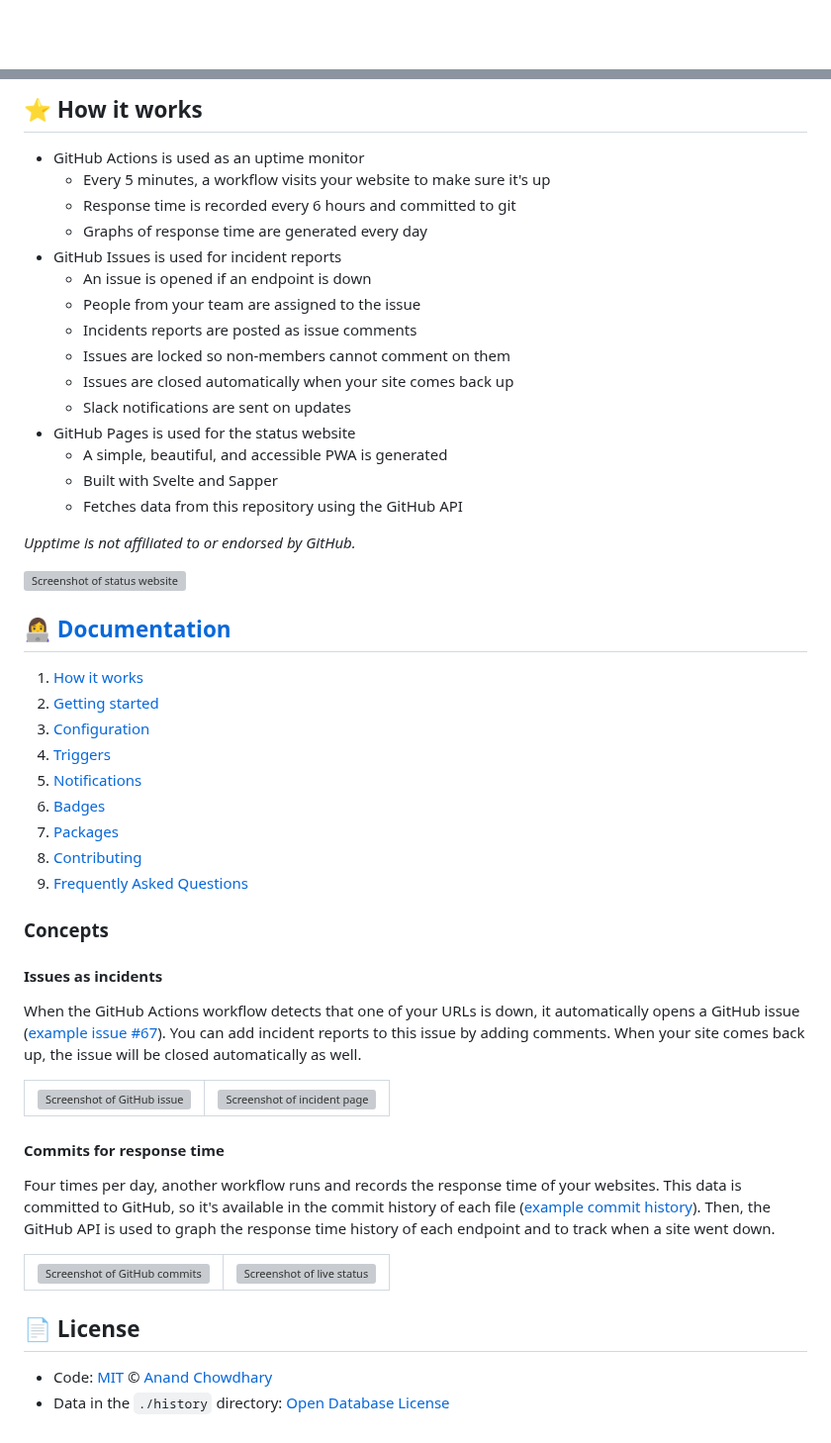
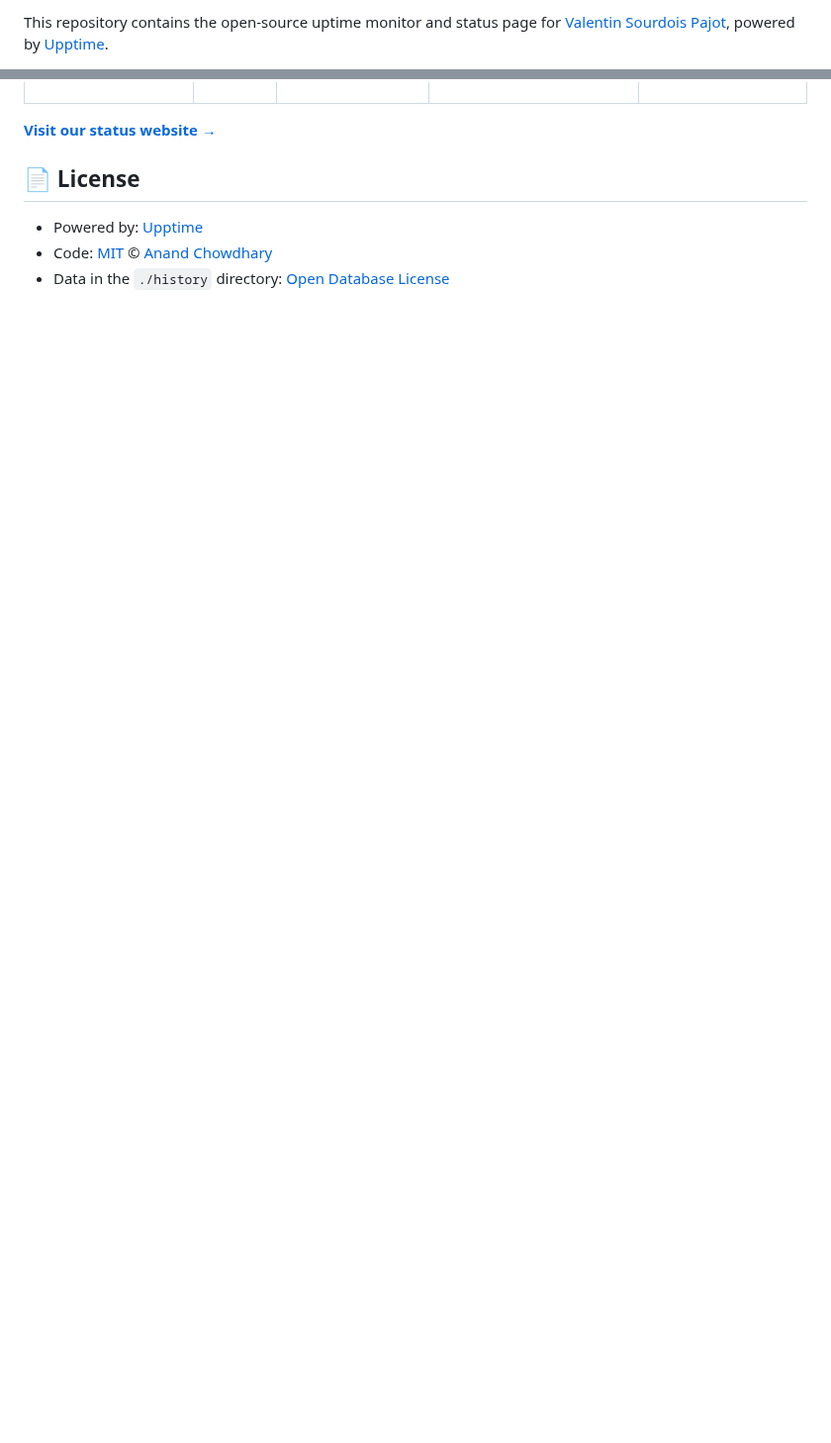
Before and after one commit to cenacrew/pfy-upptime, a Markdown page: README.md, 2 parts joined by grey strips. Shown at 99% size. GitHub-like rendering; blank space fills up the shorter version; grey boxes are pictures that could not be loaded.

Commit message:
:pencil: Update summary in README [skip ci] [upptime]

```diff
--- a/README.md
+++ b/README.md
@@ -2,3 +2,3 @@
 
-<!--start: description-->
+This repository contains the open-source uptime monitor and status page for [Valentin Sourdois Pajot](www.cenacrew.com), powered by [Upptime](https://github.com/upptime/upptime).
 
@@ -42,76 +24,10 @@ Since launching, Upptime has grown to over 16,000 stars and is actively used by
 
 <!--end: status pages-->
 
-<!--start: docs-->
-
-## ⭐ How it works
-
-- GitHub Actions is used as an uptime monitor
-  - Every 5 minutes, a workflow visits your website to make sure it's up
-  - Response time is recorded every 6 hours and committed to git
-  - Graphs of response time are generated every day
-- GitHub Issues is used for incident reports
-  - An issue is opened if an endpoint is down
-  - People from your team are assigned to the issue
-  - Incidents reports are posted as issue comments
-  - Issues are locked so non-members cannot comment on them
-  - Issues are closed automatically when your site comes back up
-  - Slack notifications are sent on updates
-- GitHub Pages is used for the status website
-  - A simple, beautiful, and accessible PWA is generated
-  - Built with Svelte and Sapper
-  - Fetches data from this repository using the GitHub API
-
-_Upptime is not affiliated to or endorsed by GitHub._
-
-[![Screenshot of status website](https://raw.githubusercontent.com/upptime/upptime.js.org/master/static/img/screenshot-status.png)](https://upptime.js.org)
-
-## 👩‍💻 [Documentation](https://upptime.js.org)
-
-1. [How it works](https://upptime.js.org/docs)
-1. [Getting started](https://upptime.js.org/docs/get-started)
-1. [Configuration](https://upptime.js.org/docs/configuration)
-1. [Triggers](https://upptime.js.org/docs/triggers)
-1. [Notifications](https://upptime.js.org/docs/notifications)
-1. [Badges](https://upptime.js.org/docs/badges)
-1. [Packages](https://upptime.js.org/docs/packages)
-1. [Contributing](https://upptime.js.org/docs/contributing)
-1. [Frequently Asked Questions](https://upptime.js.org/docs/faq)
-
-### Concepts
-
-#### Issues as incidents
-
-When the GitHub Actions workflow detects that one of your URLs is down, it automatically opens a GitHub issue ([example issue #67](https://github.com/upptime/upptime/issues/67)). You can add incident reports to this issue by adding comments. When your site comes back up, the issue will be closed automatically as well.
-
-<table>
-  <tr>
-    <td>
-      <img alt="Screenshot of GitHub issue" src="https://raw.githubusercontent.com/upptime/upptime.js.org/master/static/img/screenshot-issue.png">
-    </td>
-    <td>
-      <img alt="Screenshot of incident page" src="https://raw.githubusercontent.com/upptime/upptime.js.org/master/static/img/screenshot-incident.png">
-    </td>
-  </tr>
-</table>
-
-#### Commits for response time
-
-Four times per day, another workflow runs and records the response time of your websites. This data is committed to GitHub, so it's available in the commit history of each file ([example commit history](https://github.com/koj-co/upptime/commits/master/history/wikipedia.yml)). Then, the GitHub API is used to graph the response time history of each endpoint and to track when a site went down.
-
-<table>
-  <tr>
-    <td>
-      <img alt="Screenshot of GitHub commits" src="https://raw.githubusercontent.com/upptime/upptime.js.org/master/static/img/screenshot-history.png">
-    </td>
-    <td>
-      <img alt="Screenshot of live status" src="https://raw.githubusercontent.com/upptime/upptime.js.org/master/static/img/screenshot-live-status.png">
-    </td>
-  </tr>
-</table>
-<!--end: docs-->
+[**Visit our status website →**](https://cenacrew.github.io/pfy-upptime)
 
 ## 📄 License
 
+- Powered by: [Upptime](https://github.com/upptime/upptime)
 - Code: [MIT](./LICENSE) © [Anand Chowdhary](https://anandchowdhary.com)
 - Data in the `./history` directory: [Open Database License](https://opendatacommons.org/licenses/odbl/1-0/)
```
Also changed, not shown: other parts of README.md (+12 -30 lines).
